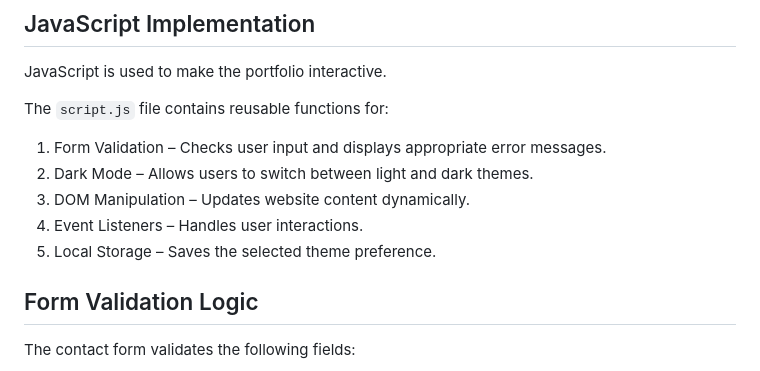
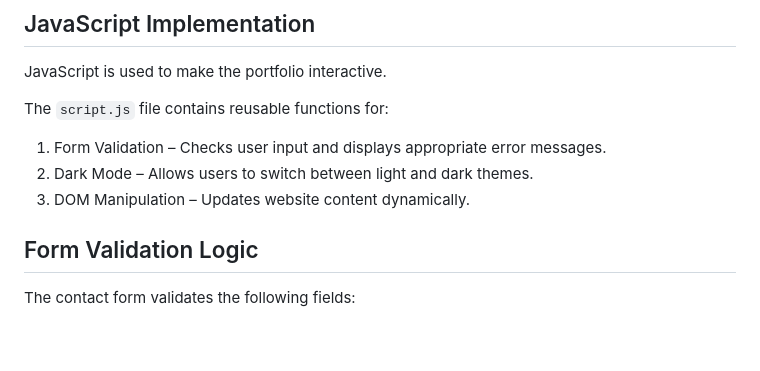
Before and after one commit to Renuka-Gajbhar/Renuka-Portfolio, a Markdown page: Renuka-Portfolio/README.md, the part around the change. Drawn GitHub-style; blank space fills up the shorter version.

```diff
--- a/Renuka-Portfolio/README.md
+++ b/Renuka-Portfolio/README.md
@@ -225,8 +225,7 @@ The `script.js` file contains reusable functions for:
 1. Form Validation – Checks user input and displays appropriate error messages.
 2. Dark Mode – Allows users to switch between light and dark themes.
 3. DOM Manipulation – Updates website content dynamically.
-4. Event Listeners – Handles user interactions.
-5. Local Storage – Saves the selected theme preference.
+
 
 ## Form Validation Logic
 
```
